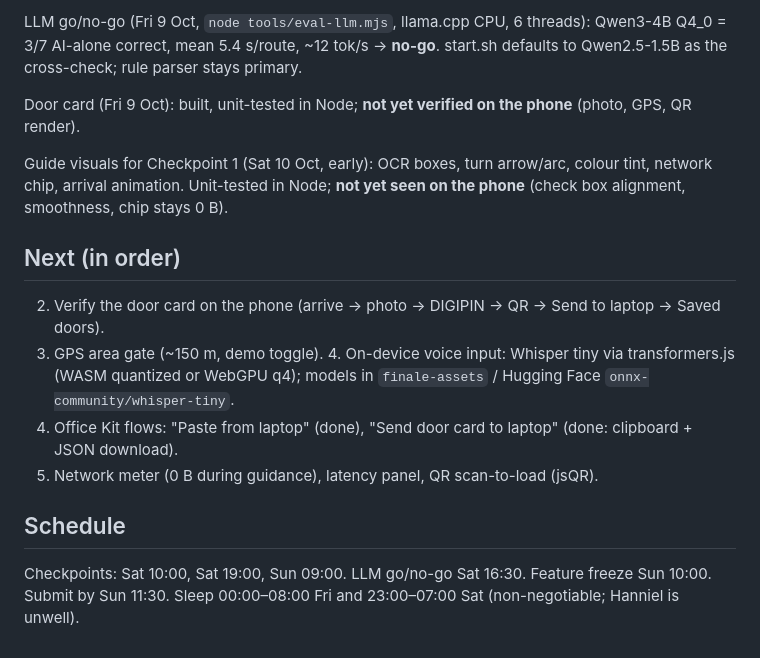
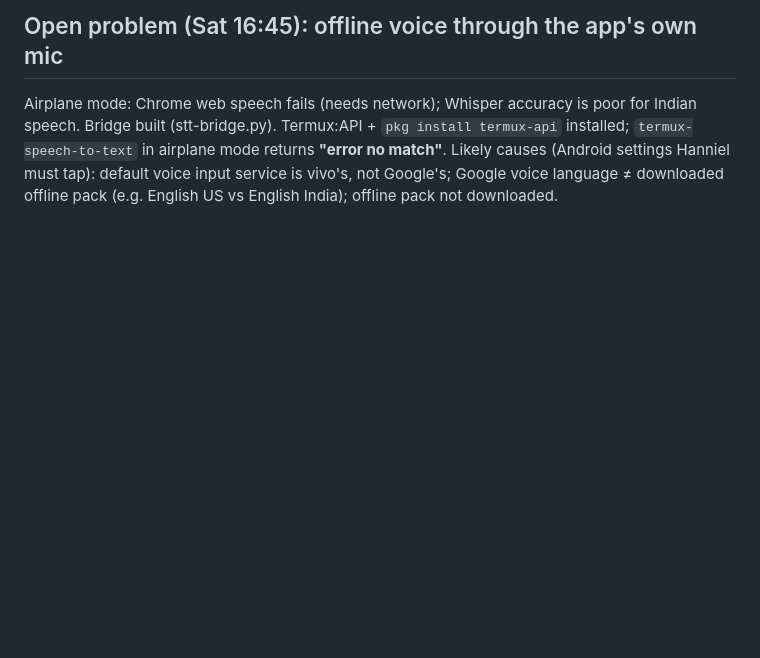
Before and after one commit to hannielvinu/Pahunch, a Markdown page: CLAUDE.md, the part around one of its changes. Rendered like a GitHub page; blank space fills up the shorter version.

```diff
--- a/CLAUDE.md
+++ b/CLAUDE.md
@@ -45,19 +43,6 @@ llama.cpp in Termux (Qwen2.5-1.5B: 1.7–2.2 s/route with prompt cache, but inac
 
-LLM go/no-go (Fri 9 Oct, `node tools/eval-llm.mjs`, llama.cpp CPU, 6 threads): Qwen3-4B Q4_0 = 3/7 AI-alone correct,
-mean 5.4 s/route, ~12 tok/s → **no-go**. start.sh defaults to Qwen2.5-1.5B as the cross-check; rule parser stays primary.
-
-Door card (Fri 9 Oct): built, unit-tested in Node; **not yet verified on the phone** (photo, GPS, QR render).
-
-Guide visuals for Checkpoint 1 (Sat 10 Oct, early): OCR boxes, turn arrow/arc, colour tint, network chip, arrival
-animation. Unit-tested in Node; **not yet seen on the phone** (check box alignment, smoothness, chip stays 0 B).
-
-## Next (in order)
-2. Verify the door card on the phone (arrive → photo → DIGIPIN → QR → Send to laptop → Saved doors).
-3. GPS area gate (~150 m, demo toggle). 4. On-device voice input: Whisper tiny via transformers.js (WASM quantized
-   or WebGPU q4); models in `finale-assets` / Hugging Face `onnx-community/whisper-tiny`.
-5. Office Kit flows: "Paste from laptop" (done), "Send door card to laptop" (done: clipboard + JSON download).
-6. Network meter (0 B during guidance), latency panel, QR scan-to-load (jsQR).
-
-## Schedule
-Checkpoints: Sat 10:00, Sat 19:00, Sun 09:00. LLM go/no-go Sat 16:30. Feature freeze Sun 10:00. Submit by Sun 11:30.
-Sleep 00:00–08:00 Fri and 23:00–07:00 Sat (non-negotiable; Hanniel is unwell).
+## Open problem (Sat 16:45): offline voice through the app's own mic
+Airplane mode: Chrome web speech fails (needs network); Whisper accuracy is poor for Indian speech. Bridge built
+(stt-bridge.py). Termux:API + `pkg install termux-api` installed; `termux-speech-to-text` in airplane mode returns
+**"error no match"**. Likely causes (Android settings Hanniel must tap): default voice input service is vivo's, not
+Google's; Google voice language ≠ downloaded offline pack (e.g. English US vs English India); offline pack not downloaded.
```
Also changed, not shown: other parts of CLAUDE.md (+34 -36 lines).
